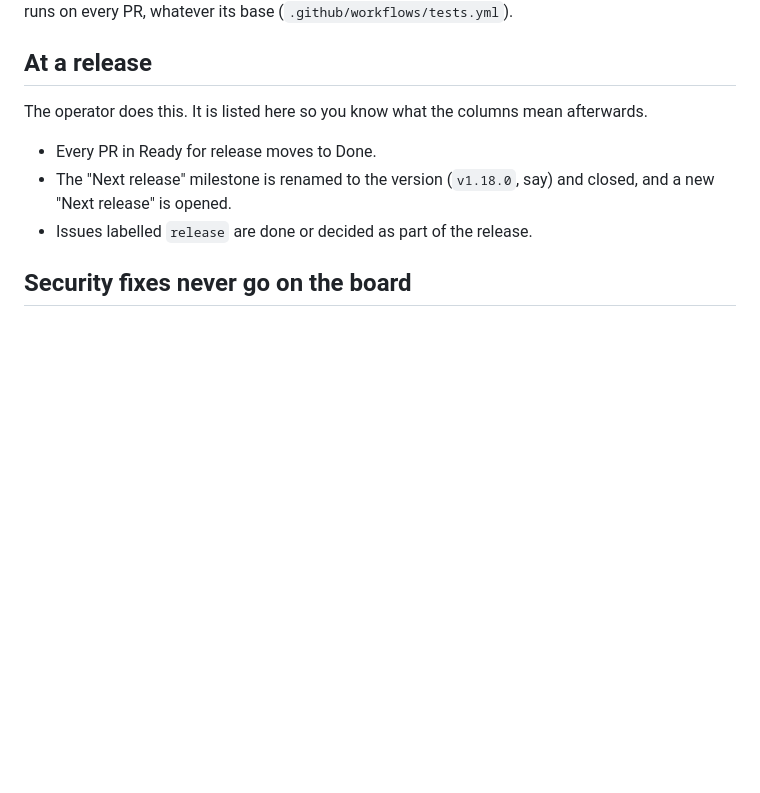
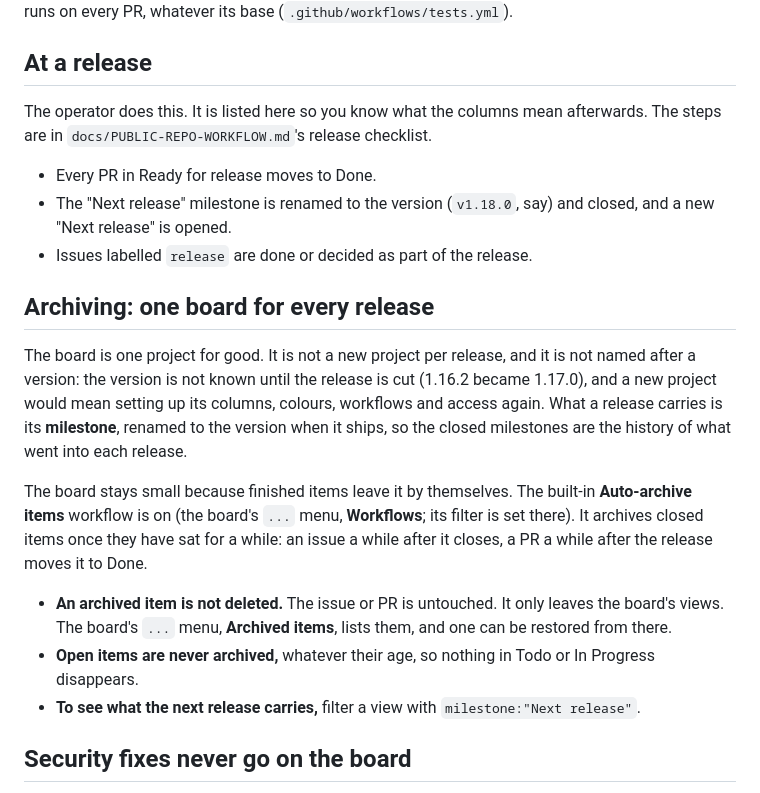
Before and after one commit to Ninja-FSE/dccore-dev, a Markdown page: docs/PROJECT-BOARD.md, the part around the change. GitHub-like rendering; blank space fills up the shorter version.

```diff
--- a/docs/PROJECT-BOARD.md
+++ b/docs/PROJECT-BOARD.md
@@ -94,12 +94,29 @@ PR, whatever its base (`.github/workflows/tests.yml`).
 
 ## At a release
 
-The operator does this. It is listed here so you know what the columns mean afterwards.
+The operator does this. It is listed here so you know what the columns mean afterwards. The steps are in
+`docs/PUBLIC-REPO-WORKFLOW.md`'s release checklist.
 
 - Every PR in Ready for release moves to Done.
 - The "Next release" milestone is renamed to the version (`v1.18.0`, say) and closed, and a new "Next release" is
   opened.
 - Issues labelled `release` are done or decided as part of the release.
+
+## Archiving: one board for every release
+
+The board is one project for good. It is not a new project per release, and it is not named after a version: the
+version is not known until the release is cut (1.16.2 became 1.17.0), and a new project would mean setting up its
+columns, colours, workflows and access again. What a release carries is its **milestone**, renamed to the version
+when it ships, so the closed milestones are the history of what went into each release.
+
+The board stays small because finished items leave it by themselves. The built-in **Auto-archive items** workflow is
+on (the board's `...` menu, **Workflows**; its filter is set there). It archives closed items once they have sat
+for a while: an issue a while after it closes, a PR a while after the release moves it to Done.
+
+- **An archived item is not deleted.** The issue or PR is untouched. It only leaves the board's views. The board's
+  `...` menu, **Archived items**, lists them, and one can be restored from there.
+- **Open items are never archived,** whatever their age, so nothing in Todo or In Progress disappears.
+- **To see what the next release carries,** filter a view with `milestone:"Next release"`.
 
 ## Security fixes never go on the board
 
```
Also changed, not shown: docs/PUBLIC-REPO-WORKFLOW.md (+9 -0 lines), docs/changes/1463.md (added, +12 -0 lines).
